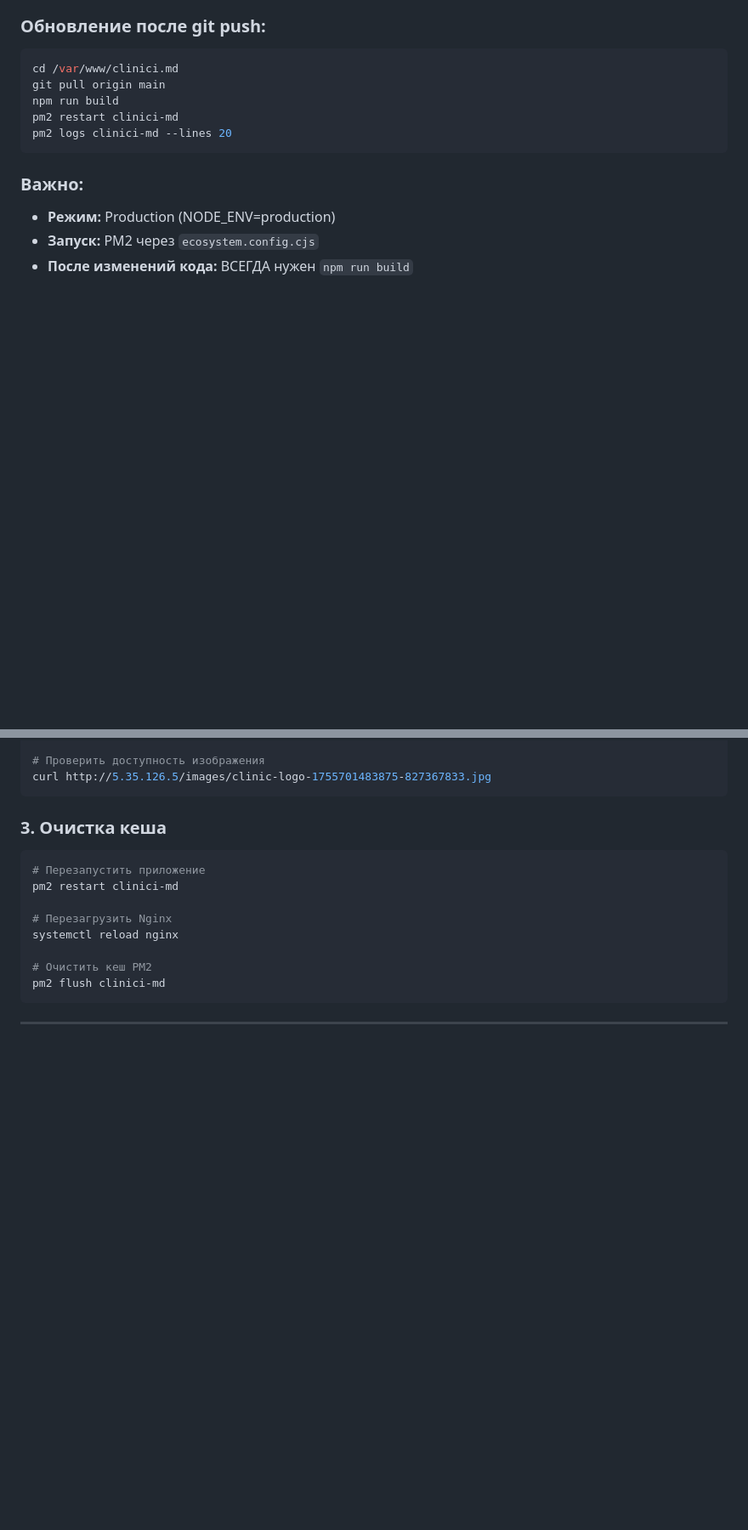
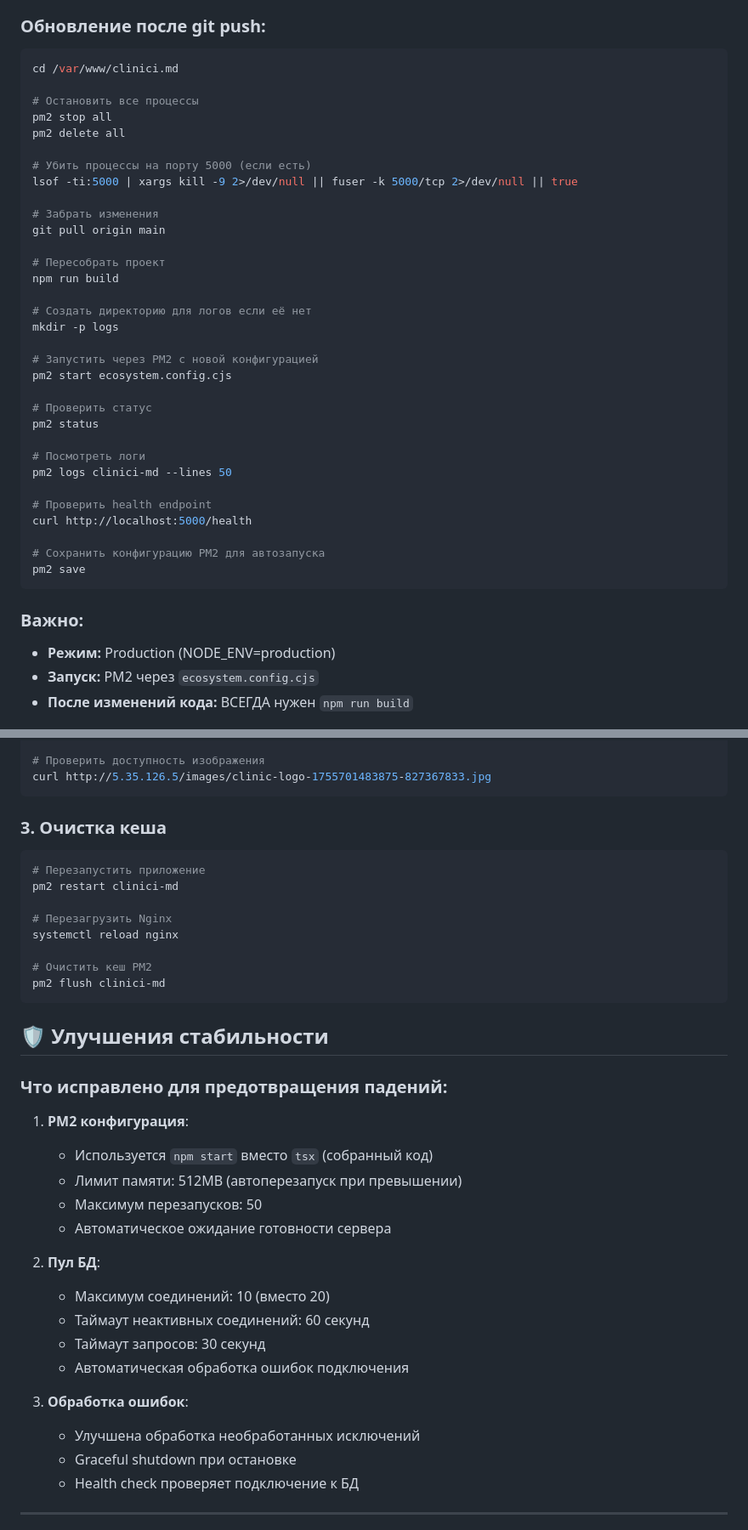
Before and after one commit to moldweb90-ship-it/dent-moldova, a Markdown page: VPS_DEPLOYMENT_GUIDE.md, 2 parts joined by grey strips. Shown: that part at 85% size. Rendered like a GitHub page; blank space fills up the shorter version.

````diff
--- a/VPS_DEPLOYMENT_GUIDE.md
+++ b/VPS_DEPLOYMENT_GUIDE.md
@@ -5,10 +5,37 @@
 ### Обновление после git push:
 ```bash
 cd /var/www/clinici.md
+
+# Остановить все процессы
+pm2 stop all
+pm2 delete all
+
+# Убить процессы на порту 5000 (если есть)
+lsof -ti:5000 | xargs kill -9 2>/dev/null || fuser -k 5000/tcp 2>/dev/null || true
+
+# Забрать изменения
 git pull origin main
+
+# Пересобрать проект
 npm run build
-pm2 restart clinici-md
-pm2 logs clinici-md --lines 20
+
+# Создать директорию для логов если её нет
+mkdir -p logs
+
+# Запустить через PM2 с новой конфигурацией
+pm2 start ecosystem.config.cjs
+
+# Проверить статус
+pm2 status
+
+# Посмотреть логи
+pm2 logs clinici-md --lines 50
+
+# Проверить health endpoint
+curl http://localhost:5000/health
+
+# Сохранить конфигурацию PM2 для автозапуска
+pm2 save
 ```
 
 ### Важно:
@@ -371,5 +429,25 @@ systemctl reload nginx
 pm2 flush clinici-md
 ```
 
+## 🛡️ Улучшения стабильности
+
+### Что исправлено для предотвращения падений:
+1. **PM2 конфигурация**:
+   - Используется `npm start` вместо `tsx` (собранный код)
+   - Лимит памяти: 512MB (автоперезапуск при превышении)
+   - Максимум перезапусков: 50
+   - Автоматическое ожидание готовности сервера
+
+2. **Пул БД**:
+   - Максимум соединений: 10 (вместо 20)
+   - Таймаут неактивных соединений: 60 секунд
+   - Таймаут запросов: 30 секунд
+   - Автоматическая обработка ошибок подключения
+
+3. **Обработка ошибок**:
+   - Улучшена обработка необработанных исключений
+   - Graceful shutdown при остановке
+   - Health check проверяет подключение к БД
+
 ---
 **Создано:** 27.08.2025
````
Also changed, not shown: other parts of VPS_DEPLOYMENT_GUIDE.md (+48 -17 lines).
